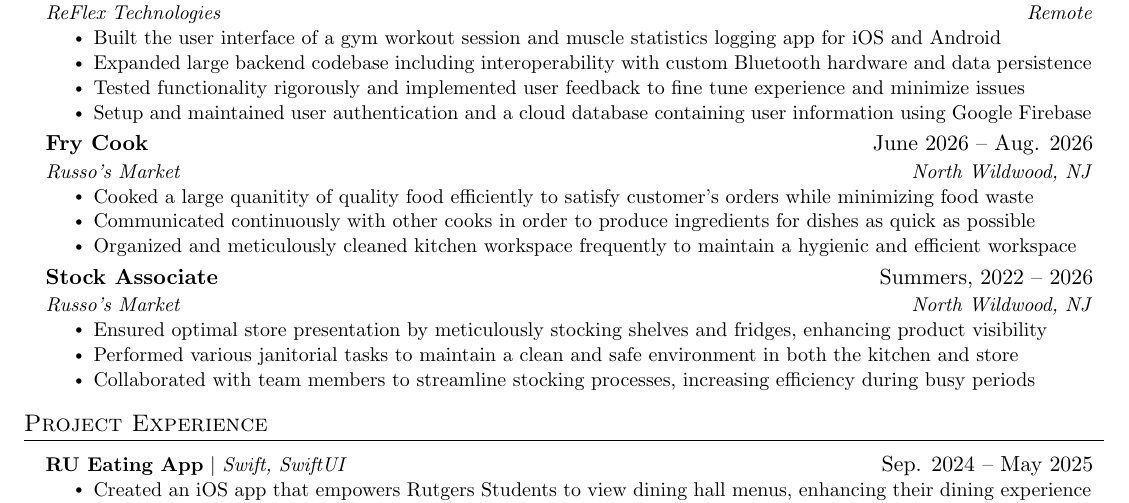
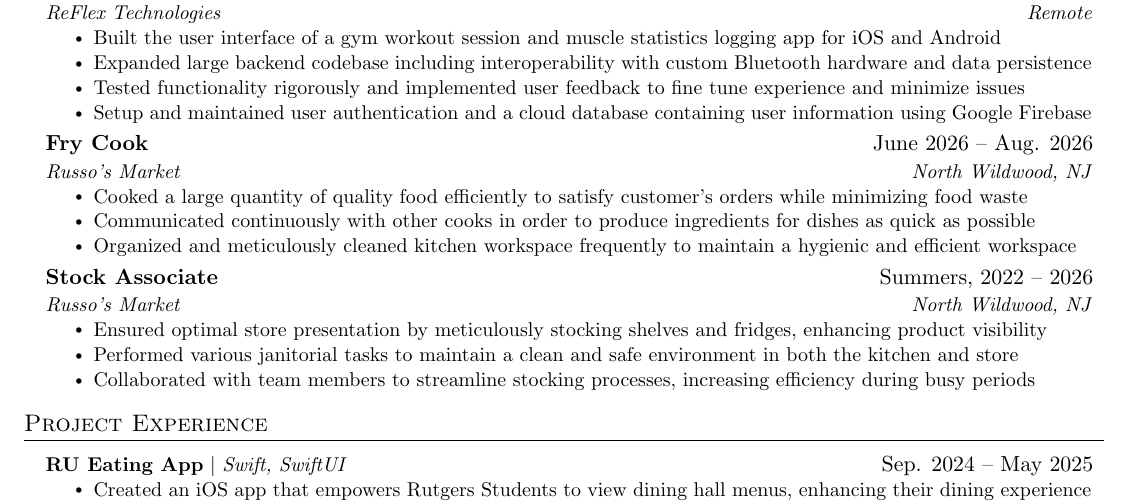
Before and after one commit to alexphanna/alexphanna.github.io, a LaTeX CV (resume.tex): part of the page, cut so that both start at the same text. Compiled offline with pdfLaTeX.

Commit message:
Fix typo

```diff
--- a/resume.tex
+++ b/resume.tex
@@ -149,7 +149,7 @@
       {Fry Cook}{June 2026 -- Aug. 2026}
       {Russo's Market}{North Wildwood, NJ}
       \resumeItemListStart
-        \resumeItem{Cooked a large quanitity of quality food efficiently to satisfy customer's orders while minimizing food waste}
+        \resumeItem{Cooked a large quantity of quality food efficiently to satisfy customer's orders while minimizing food waste}
         \resumeItem{Communicated continuously with other cooks in order to produce ingredients for dishes as quick as possible}
         \resumeItem{Organized and meticulously cleaned kitchen workspace frequently to maintain a hygienic and efficient workspace}
       \resumeItemListEnd
```
